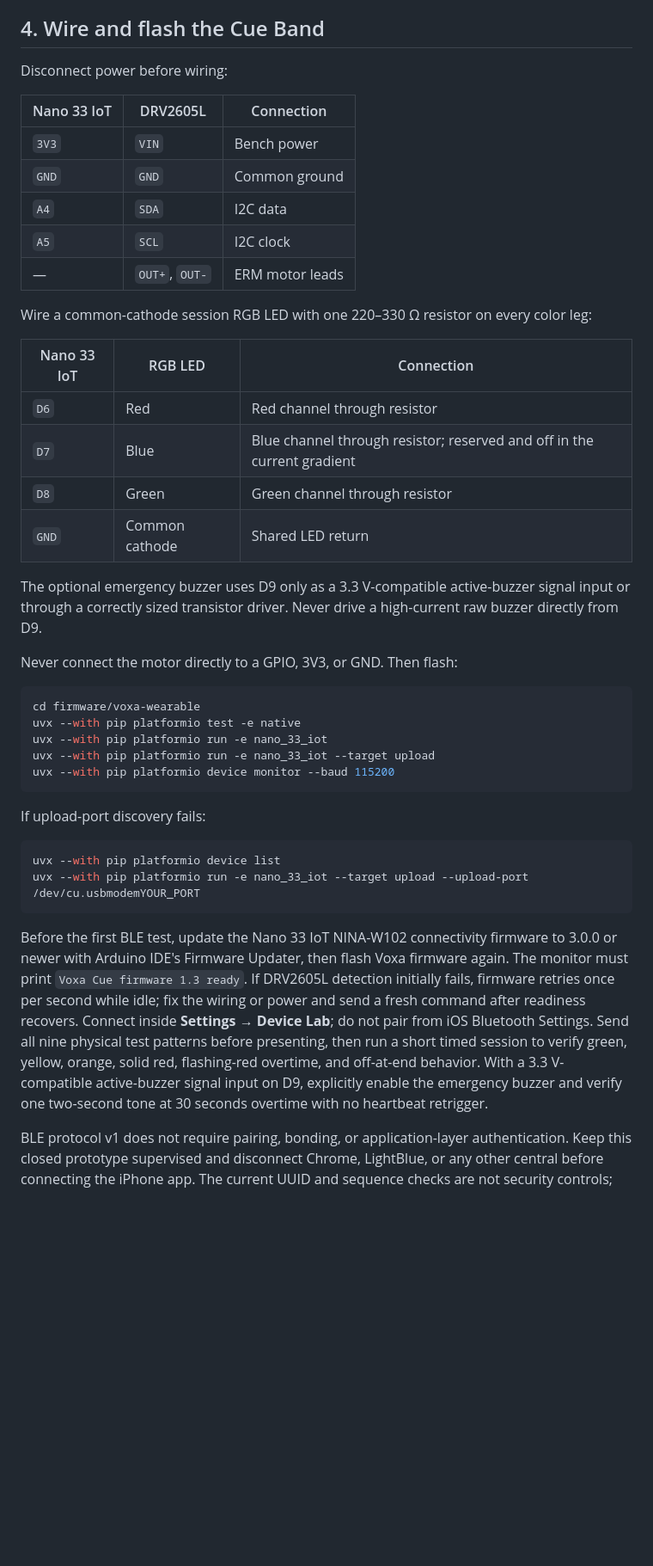
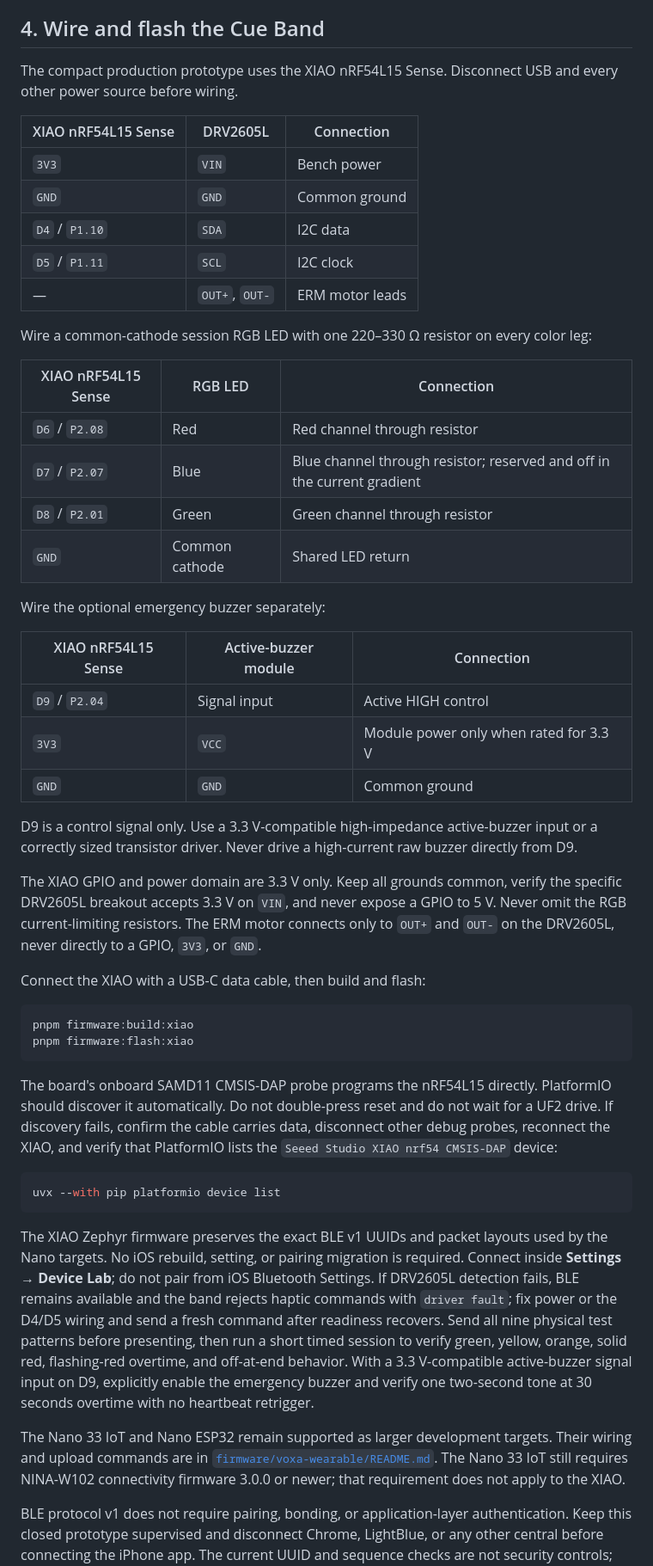
Before and after one commit to amaar-mc/voxa-cue, a Markdown page: docs/SETUP_GUIDE.md, the part around one of its changes. Shown at 86% size. Rendered like a GitHub page; blank space fills up the shorter version.

Commit message:
docs(setup): add XIAO wiring and support
Provide exact D4 through D9 wiring, 3.3 V safety constraints, CMSIS-DAP discovery, flashing steps, and driver-fault troubleshooting for the new wearable.

````diff
--- a/docs/SETUP_GUIDE.md
+++ b/docs/SETUP_GUIDE.md
@@ -67,48 +69,79 @@ That command generates the Xcode project, signs a Debug build, installs it, and
 
 ## 4. Wire and flash the Cue Band
 
-Disconnect power before wiring:
+The compact production prototype uses the XIAO nRF54L15 Sense. Disconnect USB
+and every other power source before wiring.
 
-| Nano 33 IoT | DRV2605L | Connection |
+| XIAO nRF54L15 Sense | DRV2605L | Connection |
 | --- | --- | --- |
 | `3V3` | `VIN` | Bench power |
 | `GND` | `GND` | Common ground |
-| `A4` | `SDA` | I2C data |
-| `A5` | `SCL` | I2C clock |
+| `D4` / `P1.10` | `SDA` | I2C data |
+| `D5` / `P1.11` | `SCL` | I2C clock |
 | — | `OUT+`, `OUT-` | ERM motor leads |
 
 Wire a common-cathode session RGB LED with one 220–330 Ω resistor on every
 color leg:
 
-| Nano 33 IoT | RGB LED | Connection |
+| XIAO nRF54L15 Sense | RGB LED | Connection |
 | --- | --- | --- |
-| `D6` | Red | Red channel through resistor |
-| `D7` | Blue | Blue channel through resistor; reserved and off in the current gradient |
-| `D8` | Green | Green channel through resistor |
+| `D6` / `P2.08` | Red | Red channel through resistor |
+| `D7` / `P2.07` | Blue | Blue channel through resistor; reserved and off in the current gradient |
+| `D8` / `P2.01` | Green | Green channel through resistor |
 | `GND` | Common cathode | Shared LED return |
 
-The optional emergency buzzer uses D9 only as a 3.3 V-compatible active-buzzer
-signal input or through a correctly sized transistor driver. Never drive a
+Wire the optional emergency buzzer separately:
+
+| XIAO nRF54L15 Sense | Active-buzzer module | Connection |
+| --- | --- | --- |
+| `D9` / `P2.04` | Signal input | Active HIGH control |
+| `3V3` | `VCC` | Module power only when rated for 3.3 V |
+| `GND` | `GND` | Common ground |
+
+D9 is a control signal only. Use a 3.3 V-compatible high-impedance
+active-buzzer input or a correctly sized transistor driver. Never drive a
 high-current raw buzzer directly from D9.
 
-Never connect the motor directly to a GPIO, 3V3, or GND. Then flash:
+The XIAO GPIO and power domain are 3.3 V only. Keep all grounds common, verify
+the specific DRV2605L breakout accepts 3.3 V on `VIN`, and never expose a GPIO
+to 5 V. Never omit the RGB current-limiting resistors. The ERM motor connects
+only to `OUT+` and `OUT-` on the DRV2605L, never directly to a GPIO, `3V3`, or
+`GND`.
+
+Connect the XIAO with a USB-C data cable, then build and flash:
 
 ```sh
-cd firmware/voxa-wearable
-uvx --with pip platformio test -e native
-uvx --with pip platformio run -e nano_33_iot
-uvx --with pip platformio run -e nano_33_iot --target upload
-uvx --with pip platformio device monitor --baud 115200
+pnpm firmware:build:xiao
+pnpm firmware:flash:xiao
 ```
 
-If upload-port discovery fails:
+The board's onboard SAMD11 CMSIS-DAP probe programs the nRF54L15 directly.
+PlatformIO should discover it automatically. Do not double-press reset and do
+not wait for a UF2 drive. If discovery fails, confirm the cable carries data,
+disconnect other debug probes, reconnect the XIAO, and verify that PlatformIO
+lists the `Seeed Studio XIAO nrf54 CMSIS-DAP` device:
 
 ```sh
 uvx --with pip platformio device list
-uvx --with pip platformio run -e nano_33_iot --target upload --upload-port /dev/cu.usbmodemYOUR_PORT
 ```
 
-Before the first BLE test, update the Nano 33 IoT NINA-W102 connectivity firmware to 3.0.0 or newer with Arduino IDE's Firmware Updater, then flash Voxa firmware again. The monitor must print `Voxa Cue firmware 1.3 ready`. If DRV2605L detection initially fails, firmware retries once per second while idle; fix the wiring or power and send a fresh command after readiness recovers. Connect inside **Settings → Device Lab**; do not pair from iOS Bluetooth Settings. Send all nine physical test patterns before presenting, then run a short timed session to verify green, yellow, orange, solid red, flashing-red overtime, and off-at-end behavior. With a 3.3 V-compatible active-buzzer signal input on D9, explicitly enable the emergency buzzer and verify one two-second tone at 30 seconds overtime with no heartbeat retrigger.
+The XIAO Zephyr firmware preserves the exact BLE v1 UUIDs and packet layouts
+used by the Nano targets. No iOS rebuild, setting, or pairing migration is
+required. Connect inside **Settings → Device Lab**; do not pair from iOS
+Bluetooth Settings. If DRV2605L detection fails, BLE remains available and the
+band rejects haptic commands with `driver fault`; fix power or the D4/D5 wiring
+and send a fresh command after readiness recovers. Send all nine physical test
+patterns before presenting, then run a short timed session to verify green,
+yellow, orange, solid red, flashing-red overtime, and off-at-end behavior. With
+a 3.3 V-compatible active-buzzer signal input on D9, explicitly enable the
+emergency buzzer and verify one two-second tone at 30 seconds overtime with no
+heartbeat retrigger.
+
+The Nano 33 IoT and Nano ESP32 remain supported as larger development targets.
+Their wiring and upload commands are in
+[`firmware/voxa-wearable/README.md`](../firmware/voxa-wearable/README.md). The
+Nano 33 IoT still requires NINA-W102 connectivity firmware 3.0.0 or newer; that
+requirement does not apply to the XIAO.
 
 BLE protocol v1 does not require pairing, bonding, or application-layer
 authentication. Keep this closed prototype supervised and disconnect Chrome,
````
Also changed, not shown: other parts of docs/SETUP_GUIDE.md (+4 -2 lines), docs/SUPPORT.md (+19 -8 lines).
